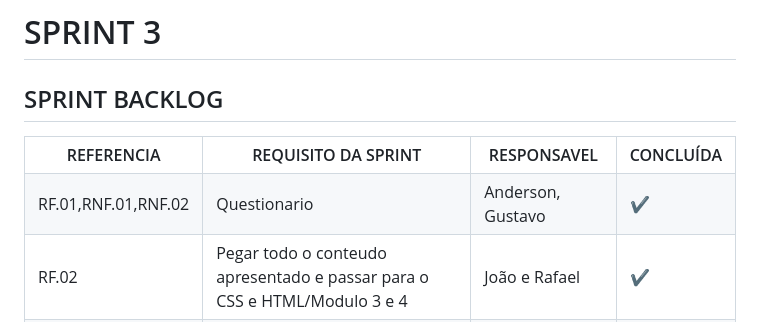
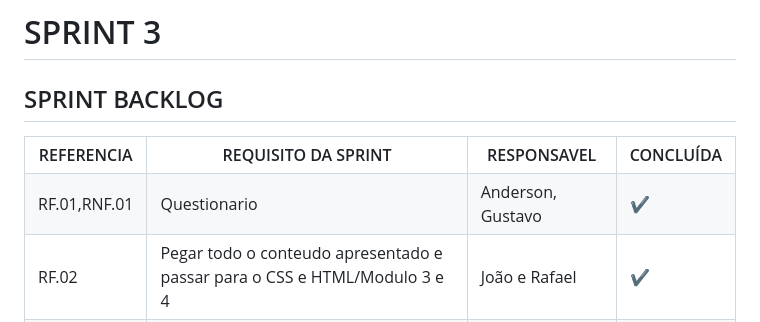
Before and after one commit to DevsScrumAcademy/1-DSM---DevsAcademy, a Markdown page: README.md, the part around the change printed below. Rendered like a GitHub page.

```diff
--- a/README.md
+++ b/README.md
@@ -305,7 +305,7 @@ Nessa segunda sprint a gente buscou adiantar algumas tarefas que são mais difí
         <th>CONCLUÍDA</th>
     </tr>
     <tr>
-        <td>RF.01,RNF.01,RNF.02</td>
+        <td>RF.01,RNF.01</td>
         <td>Questionario</td>
         <td>Anderson, Gustavo</td>
         <td>✔</td>
```
Also changed, not shown: other parts of README.md (+6 -0 lines).
